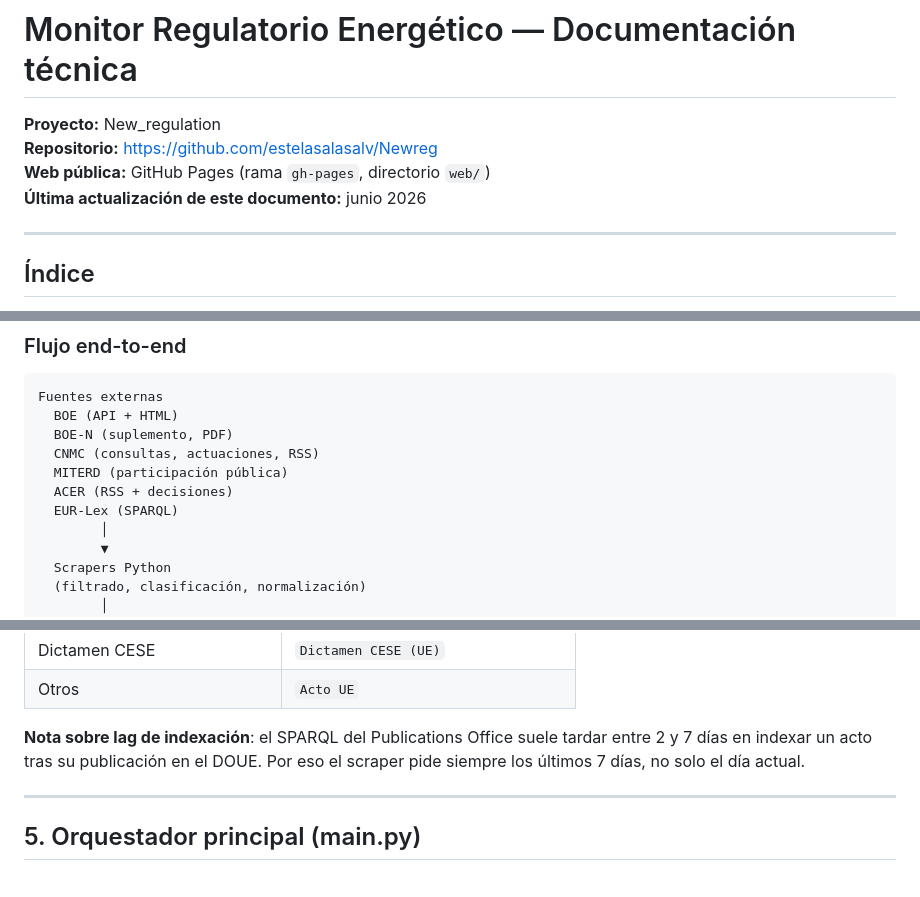
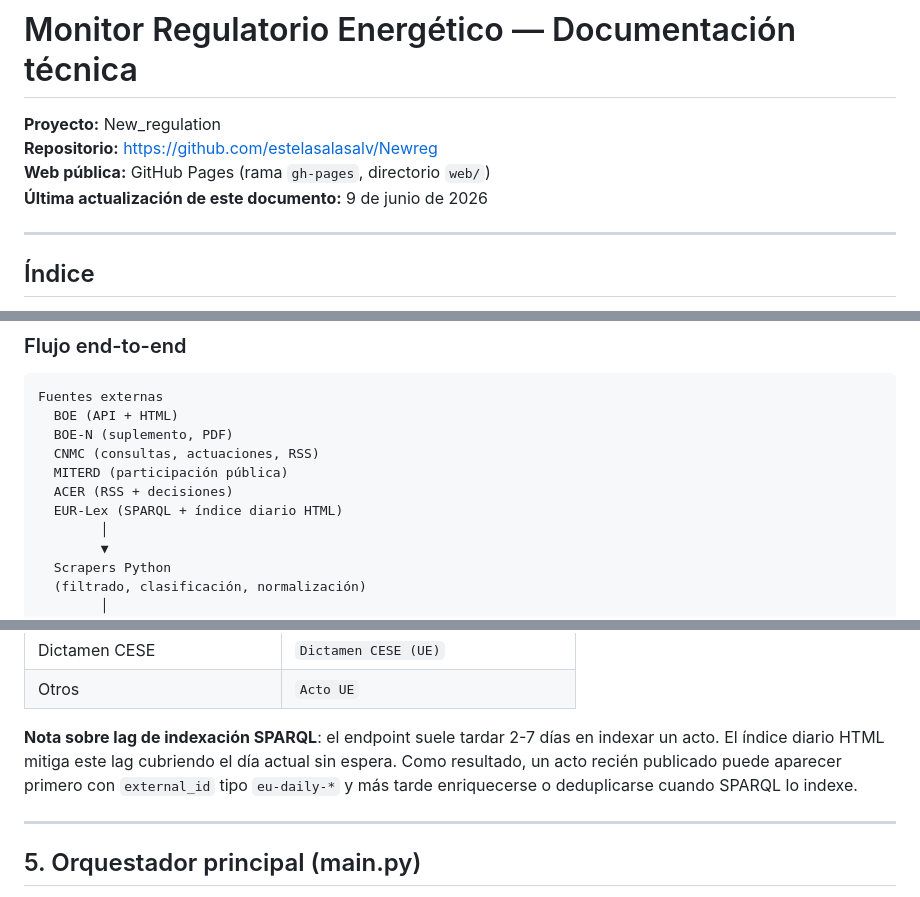
Before and after one commit to estelasalasalv/Newreg, a Markdown page: DOCUMENTACION.md, 3 parts joined by grey strips. Rendered like a GitHub page.

```diff
--- a/DOCUMENTACION.md
+++ b/DOCUMENTACION.md
@@ -3,7 +3,7 @@
 **Proyecto:** New_regulation
 **Repositorio:** https://github.com/estelasalasalv/Newreg
 **Web pública:** GitHub Pages (rama `gh-pages`, directorio `web/`)
-**Última actualización de este documento:** junio 2026
+**Última actualización de este documento:** 9 de junio de 2026
 
 ---
 
@@ -37,7 +37,7 @@ Fuentes externas
   CNMC (consultas, actuaciones, RSS)
   MITERD (participación pública)
   ACER (RSS + decisiones)
-  EUR-Lex (SPARQL)
+  EUR-Lex (SPARQL + índice diario HTML)
         │
         ▼
   Scrapers Python
@@ -475,7 +505,7 @@ Pide actos publicados en los últimos 7 días (margen para compensar el lag de i
 | Dictamen CESE | `Dictamen CESE (UE)` |
 | Otros | `Acto UE` |
 
-**Nota sobre lag de indexación**: el SPARQL del Publications Office suele tardar entre 2 y 7 días en indexar un acto tras su publicación en el DOUE. Por eso el scraper pide siempre los últimos 7 días, no solo el día actual.
+**Nota sobre lag de indexación SPARQL**: el endpoint suele tardar 2-7 días en indexar un acto. El índice diario HTML mitiga este lag cubriendo el día actual sin espera. Como resultado, un acto recién publicado puede aparecer primero con `external_id` tipo `eu-daily-*` y más tarde enriquecerse o deduplicarse cuando SPARQL lo indexe.
 
 ---
 
```
Also changed, not shown: other parts of DOCUMENTACION.md (+71 -8 lines).
